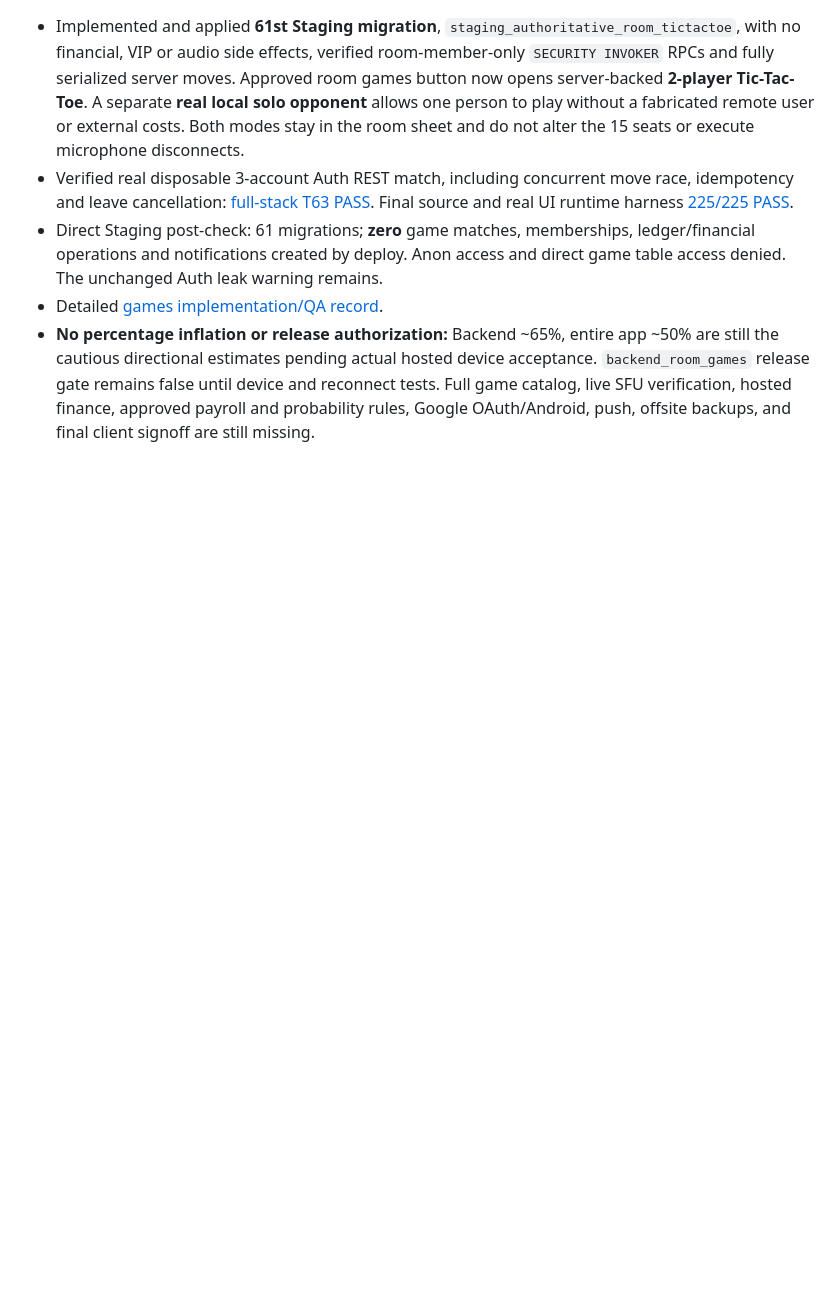
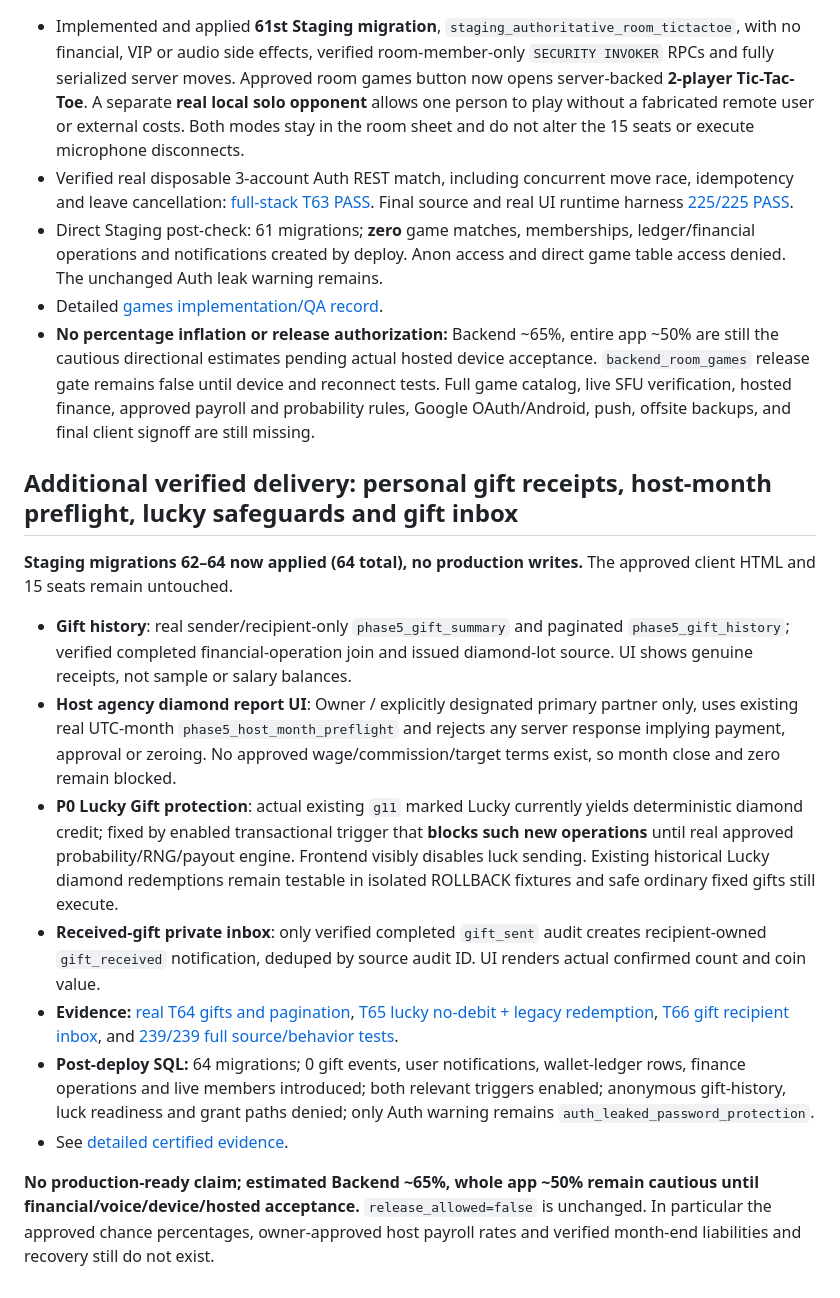
Before and after one commit to QYEM7/TotiChatpro, a Markdown page: docs/UPDATED_BACKEND_APP_READINESS_2026-10-11.md, the part around the change. Rendered like a GitHub page; blank space fills up the shorter version.

Commit message:
docs(prelaunch): reflect 64 staged migrations, real gift history, no-fake lucky guard and recipient inbox

```diff
--- a/docs/UPDATED_BACKEND_APP_READINESS_2026-10-11.md
+++ b/docs/UPDATED_BACKEND_APP_READINESS_2026-10-11.md
@@ -138,3 +138,17 @@ VIP purchase, approved price-based rewards, level XP/thresholds, medals earned a
 - Direct Staging post-check: 61 migrations; **zero** game matches, memberships, ledger/financial operations and notifications created by deploy. Anon access and direct game table access denied. The unchanged Auth leak warning remains.
 - Detailed [games implementation/QA record](./VERIFIED_ROOM_GAMES_2026-10-11.md).
 - **No percentage inflation or release authorization:** Backend ~65%, entire app ~50% are still the cautious directional estimates pending actual hosted device acceptance. `backend_room_games` release gate remains false until device and reconnect tests. Full game catalog, live SFU verification, hosted finance, approved payroll and probability rules, Google OAuth/Android, push, offsite backups, and final client signoff are still missing.
+
+## Additional verified delivery: personal gift receipts, host-month preflight, lucky safeguards and gift inbox
+
+**Staging migrations 62–64 now applied (64 total), no production writes.** The approved client HTML and 15 seats remain untouched.
+
+- **Gift history**: real sender/recipient-only `phase5_gift_summary` and paginated `phase5_gift_history`; verified completed financial-operation join and issued diamond-lot source. UI shows genuine receipts, not sample or salary balances.
+- **Host agency diamond report UI**: Owner / explicitly designated primary partner only, uses existing real UTC-month `phase5_host_month_preflight` and rejects any server response implying payment, approval or zeroing. No approved wage/commission/target terms exist, so month close and zero remain blocked.
+- **P0 Lucky Gift protection**: actual existing `g11` marked Lucky currently yields deterministic diamond credit; fixed by enabled transactional trigger that **blocks such new operations** until real approved probability/RNG/payout engine. Frontend visibly disables luck sending. Existing historical Lucky diamond redemptions remain testable in isolated ROLLBACK fixtures and safe ordinary fixed gifts still execute.
+- **Received-gift private inbox**: only verified completed `gift_sent` audit creates recipient-owned `gift_received` notification, deduped by source audit ID. UI renders actual confirmed count and coin value.
+- **Evidence:** [real T64 gifts and pagination](https://github.com/QYEM7/TotiChatpro/actions/runs/38155302663), [T65 lucky no-debit + legacy redemption](https://github.com/QYEM7/TotiChatpro/actions/runs/38155887324), [T66 gift recipient inbox](https://github.com/QYEM7/TotiChatpro/actions/runs/38155969583), and [239/239 full source/behavior tests](https://github.com/QYEM7/TotiChatpro/actions/runs/38156037147).
+- **Post-deploy SQL:** 64 migrations; 0 gift events, user notifications, wallet-ledger rows, finance operations and live members introduced; both relevant triggers enabled; anonymous gift-history, luck readiness and grant paths denied; only Auth warning remains `auth_leaked_password_protection`.
+- See [detailed certified evidence](./VERIFIED_GIFTS_MONTH_REPORT_AND_FINANCIAL_SAFETY_2026-10-11.md).
+
+**No production-ready claim; estimated Backend ~65%, whole app ~50% remain cautious until financial/voice/device/hosted acceptance.** `release_allowed=false` is unchanged. In particular the approved chance percentages, owner-approved host payroll rates and verified month-end liabilities and recovery still do not exist.
```
